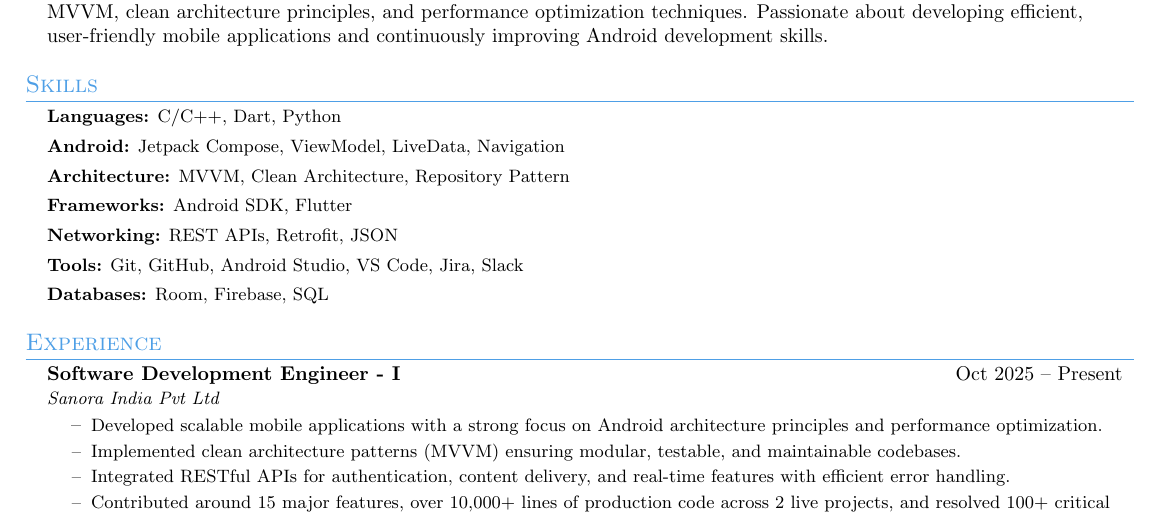
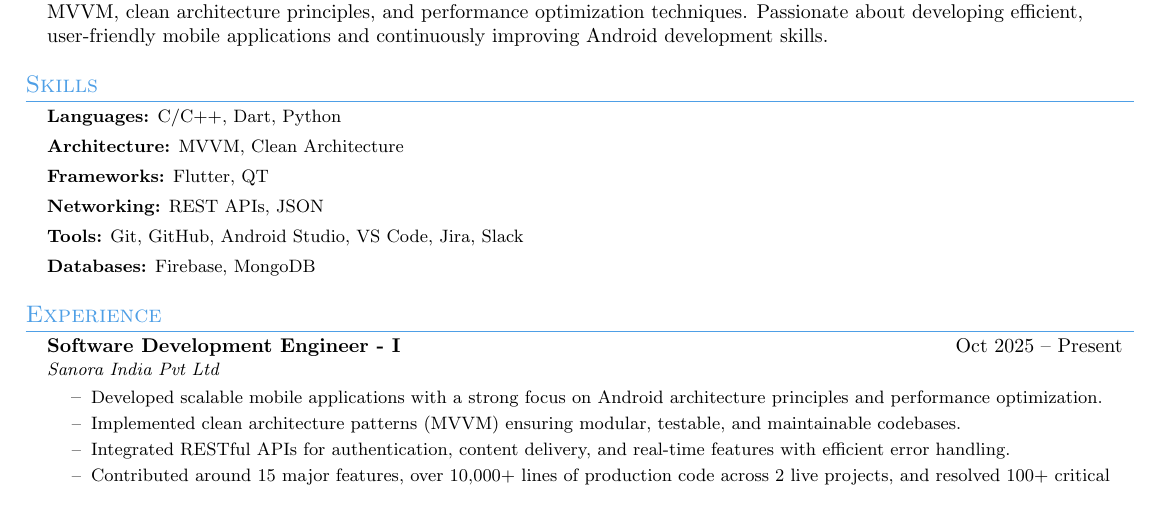
Before and after one commit to MananRohilla/Resume, a LaTeX CV (resume.tex): part of the page, cut so that both start at the same text. Compiled offline with pdfLaTeX.

Commit message:
fix: update skills section by removing redundant items and refining technologies

```diff
--- a/resume.tex
+++ b/resume.tex
@@ -78,12 +78,11 @@ Software Development Engineer with 1.5 years of experience building mobile appli
 \begin{itemize}[leftmargin=0.15in, label={}, itemsep=0pt]
 \small{
 \item \textbf{Languages:} C/C++, Dart, Python
-\item \textbf{Android:} Jetpack Compose, ViewModel, LiveData, Navigation
-\item \textbf{Architecture:} MVVM, Clean Architecture, Repository Pattern
-\item \textbf{Frameworks:} Android SDK, Flutter
-\item \textbf{Networking:} REST APIs, Retrofit, JSON
+\item \textbf{Architecture:} MVVM, Clean Architecture
+\item \textbf{Frameworks:} Flutter, QT
+\item \textbf{Networking:} REST APIs, JSON
 \item \textbf{Tools:} Git, GitHub, Android Studio, VS Code, Jira, Slack
-\item \textbf{Databases:} Room, Firebase, SQL
+\item \textbf{Databases:} Firebase, MongoDB
 }
 \end{itemize}
 
```
